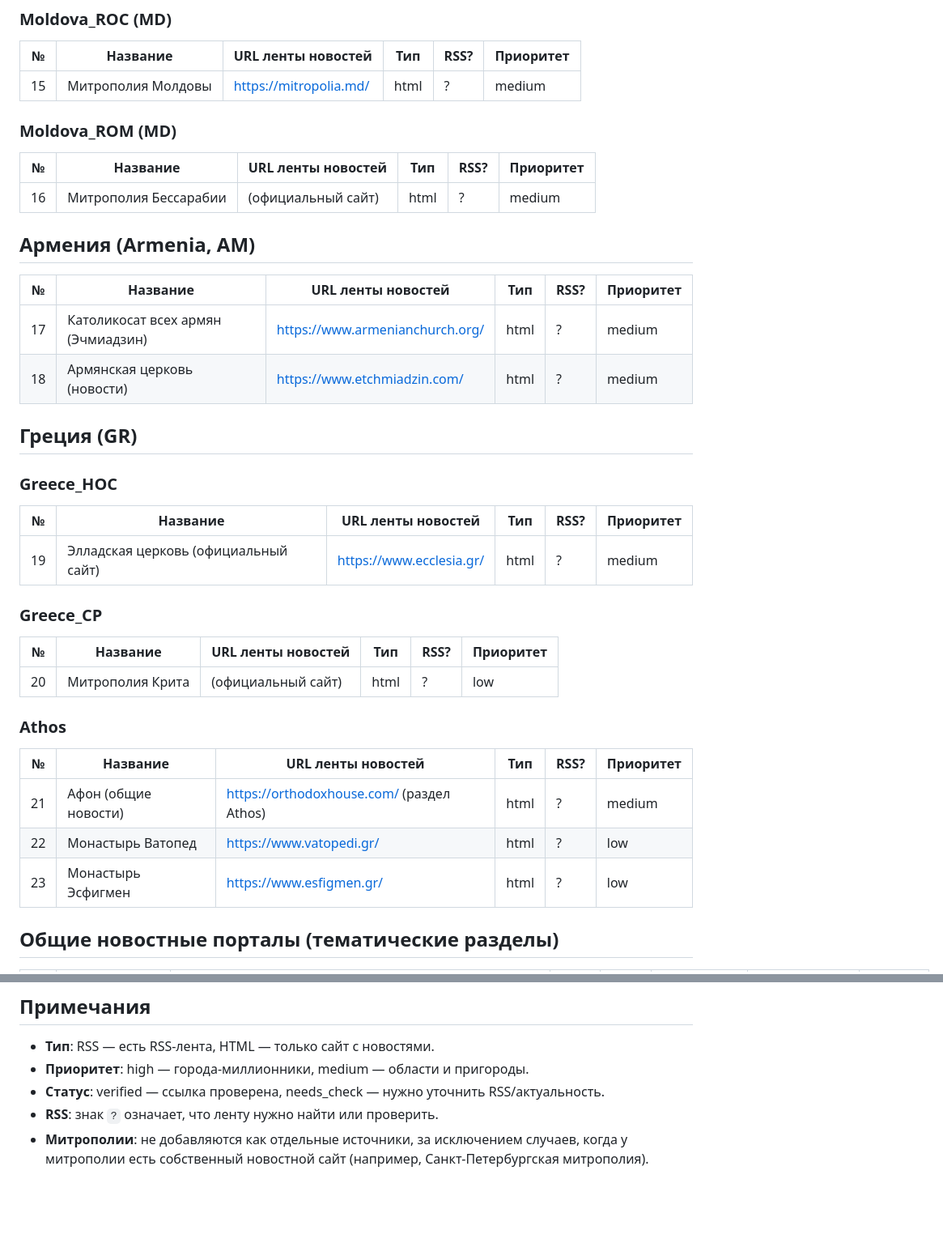
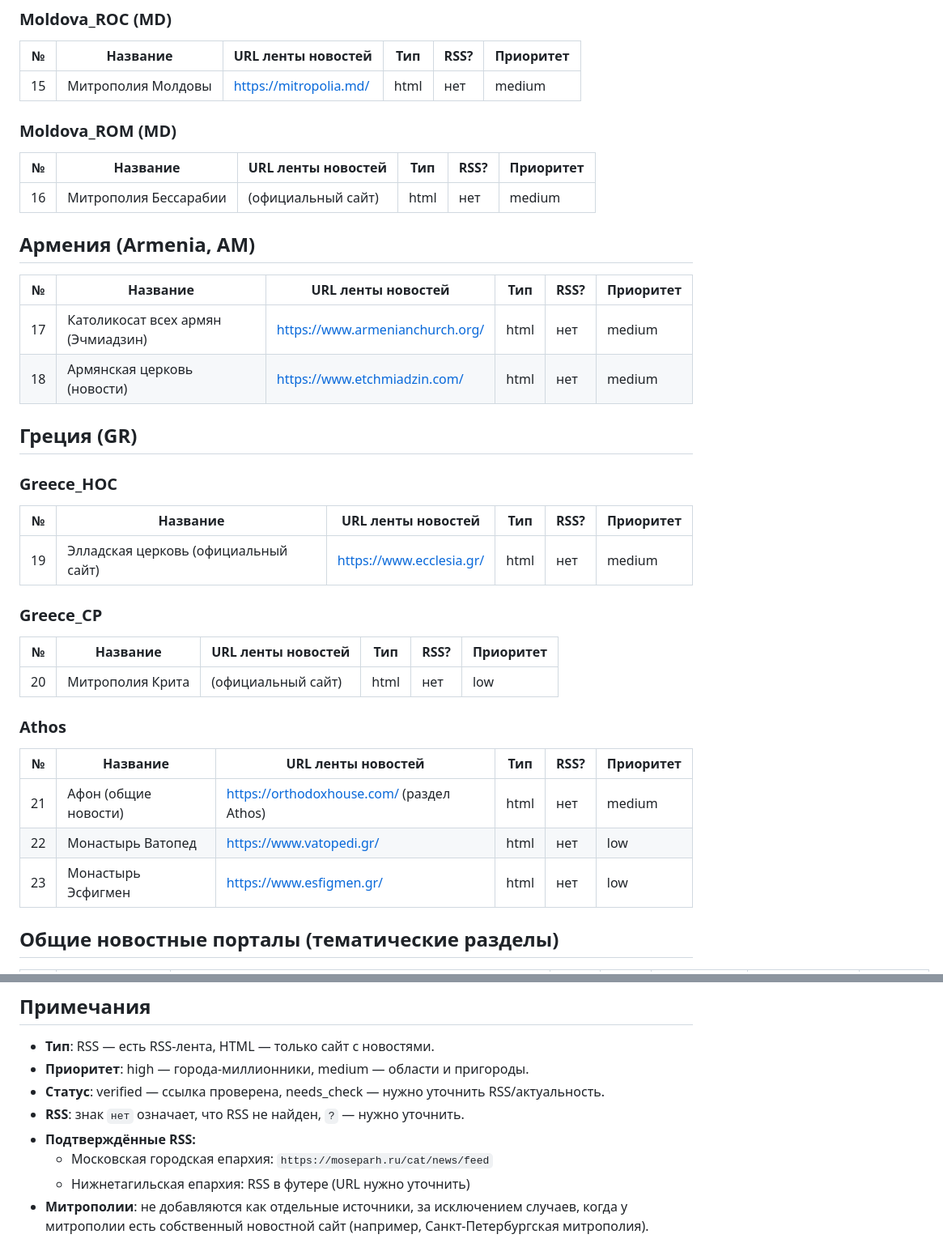
Before and after one commit to yuraloginoff/orthodox-news-aggregator, a Markdown page: SOURCES_MVP.md, 2 parts joined by grey strips. Shown at 81% size. Drawn GitHub-style; blank space fills up the shorter version.

Commit message:
docs: update RSS info in SOURCES_MVP.md

```diff
--- a/SOURCES_MVP.md
+++ b/SOURCES_MVP.md
@@ -67,20 +67,20 @@
 
 | № | Название | URL ленты новостей | Тип | RSS? | Приоритет |
 |----|-----------------------------------|----------------------------------------------------|-----|------|-----------|
-| 15 | Митрополия Молдовы | https://mitropolia.md/ | html | ? | medium |
+| 15 | Митрополия Молдовы | https://mitropolia.md/ | html | нет | medium |
 
 ### Moldova_ROM (MD)
 
 | № | Название | URL ленты новостей | Тип | RSS? | Приоритет |
 |----|-----------------------------------|----------------------------------------------------|-----|------|-----------|
-| 16 | Митрополия Бессарабии | (официальный сайт) | html | ? | medium |
+| 16 | Митрополия Бессарабии | (официальный сайт) | html | нет | medium |
 
 ## Армения (Armenia, AM)
 
 | № | Название | URL ленты новостей | Тип | RSS? | Приоритет |
 |----|-----------------------------------|----------------------------------------------------|-----|------|-----------|
-| 17 | Католикосат всех армян (Эчмиадзин) | https://www.armenianchurch.org/ | html | ? | medium |
-| 18 | Армянская церковь (новости) | https://www.etchmiadzin.com/ | html | ? | medium |
+| 17 | Католикосат всех армян (Эчмиадзин) | https://www.armenianchurch.org/ | html | нет | medium |
+| 18 | Армянская церковь (новости) | https://www.etchmiadzin.com/ | html | нет | medium |
 
 ## Греция (GR)
 
@@ -88,21 +88,21 @@
 
 | № | Название | URL ленты новостей | Тип | RSS? | Приоритет |
 |----|-----------------------------------|----------------------------------------------------|-----|------|-----------|
-| 19 | Элладская церковь (официальный сайт) | https://www.ecclesia.gr/ | html | ? | medium |
+| 19 | Элладская церковь (официальный сайт) | https://www.ecclesia.gr/ | html | нет | medium |
 
 ### Greece_CP
 
 | № | Название | URL ленты новостей | Тип | RSS? | Приоритет |
 |----|-----------------------------------|----------------------------------------------------|-----|------|-----------|
-| 20 | Митрополия Крита | (официальный сайт) | html | ? | low |
+| 20 | Митрополия Крита | (официальный сайт) | html | нет | low |
 
 ### Athos
 
 | № | Название | URL ленты новостей | Тип | RSS? | Приоритет |
 |----|-----------------------------------|----------------------------------------------------|-----|------|-----------|
-| 21 | Афон (общие новости) | https://orthodoxhouse.com/ (раздел Athos) | html | ? | medium |
-| 22 | Монастырь Ватопед | https://www.vatopedi.gr/ | html | ? | low |
-| 23 | Монастырь Эсфигмен | https://www.esfigmen.gr/ | html | ? | low |
+| 21 | Афон (общие новости) | https://orthodoxhouse.com/ (раздел Athos) | html | нет | medium |
+| 22 | Монастырь Ватопед | https://www.vatopedi.gr/ | html | нет | low |
+| 23 | Монастырь Эсфигмен | https://www.esfigmen.gr/ | html | нет | low |
 
 ## Общие новостные порталы (тематические разделы)
 
@@ -133,5 +133,8 @@
 - **Тип**: RSS — есть RSS-лента, HTML — только сайт с новостями.
 - **Приоритет**: high — города-миллионники, medium — области и пригороды.
 - **Статус**: verified — ссылка проверена, needs_check — нужно уточнить RSS/актуальность.
-- **RSS**: знак `?` означает, что ленту нужно найти или проверить.
+- **RSS**: знак `нет` означает, что RSS не найден, `?` — нужно уточнить.
+- **Подтверждённые RSS:**
+  - Московская городская епархия: `https://moseparh.ru/cat/news/feed`
+  - Нижнетагильская епархия: RSS в футере (URL нужно уточнить)
 - **Митрополии**: не добавляются как отдельные источники, за исключением случаев, когда у митрополии есть собственный новостной сайт (например, Санкт-Петербургская митрополия).
```
Also changed, not shown: other parts of SOURCES_MVP.md (+29 -29 lines).
